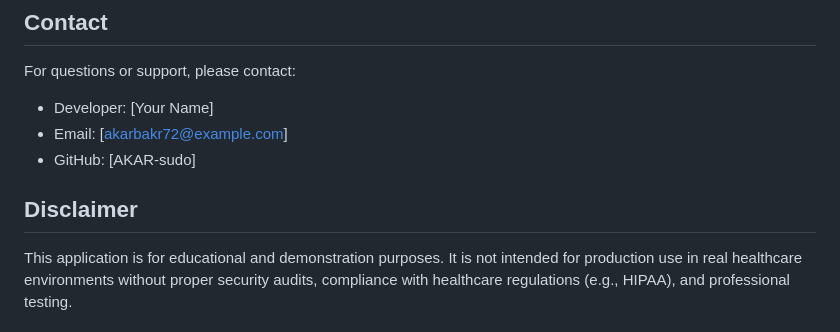
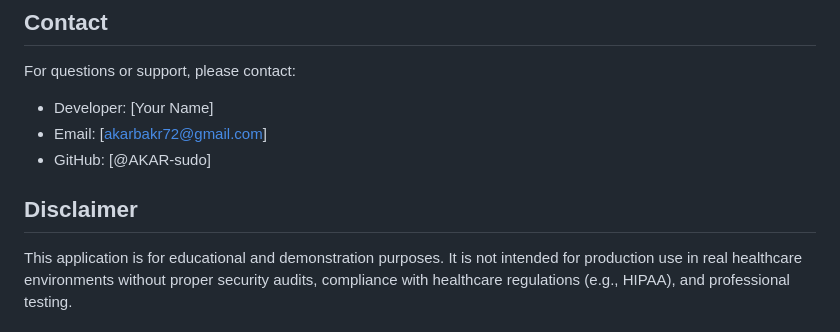
Before and after one commit to AKAR-sudo/Hotel-Management-system, a Markdown page: README.md, the part around the change. Drawn GitHub-style.

```diff
--- a/README.md
+++ b/README.md
@@ -115,9 +115,10 @@ This project is licensed under the MIT License. See the LICENSE file for details
 
 For questions or support, please contact:
 - Developer: [Your Name]
-- Email: [akarbakr72@example.com]
-- GitHub: [AKAR-sudo]
+- Email: [akarbakr72@gmail.com]
+- GitHub: [@AKAR-sudo]
 
 ## Disclaimer
 
+
 This application is for educational and demonstration purposes. It is not intended for production use in real healthcare environments without proper security audits, compliance with healthcare regulations (e.g., HIPAA), and professional testing.
```
